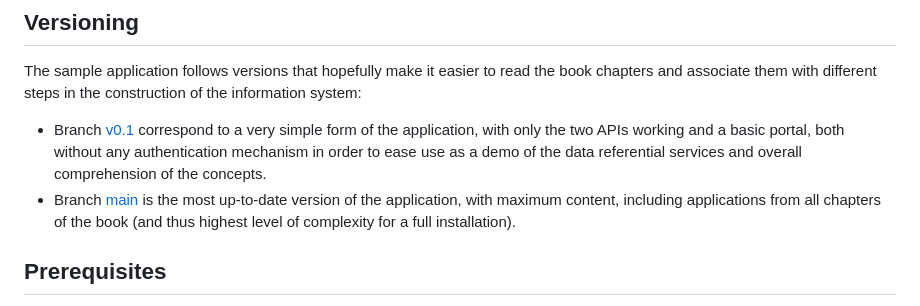
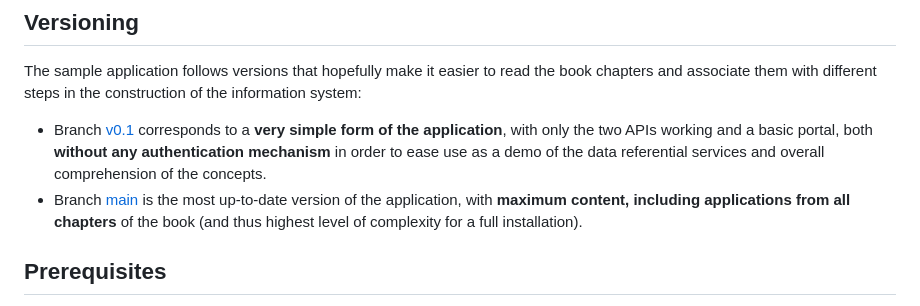
Before and after one commit to PacktPublishing/Enterprise-Architecture-with-.NET, a Markdown page: DemoEditor/README.md, the part around the change. Rendered like a GitHub page.

Commit message:
Adjusting README

```diff
--- a/DemoEditor/README.md
+++ b/DemoEditor/README.md
@@ -15,8 +15,8 @@ This is of course not to say that I am against code improvements and I will be m
 ## Versioning
 
 The sample application follows versions that hopefully make it easier to read the book chapters and associate them with different steps in the construction of the information system:
-- Branch [v0.1](https://github.com/PacktPublishing/Enterprise-Architecture-with-.NET/tree/v0.1/DemoEditor) correspond to a very simple form of the application, with only the two APIs working and a basic portal, both without any authentication mechanism in order to ease use as a demo of the data referential services and overall comprehension of the concepts.
-- Branch [main](https://github.com/PacktPublishing/Enterprise-Architecture-with-.NET/tree/main/DemoEditor) is the most up-to-date version of the application, with maximum content, including applications from all chapters of the book (and thus highest level of complexity for a full installation).
+- Branch [v0.1](https://github.com/PacktPublishing/Enterprise-Architecture-with-.NET/tree/v0.1/DemoEditor) corresponds to a **very simple form of the application**, with only the two APIs working and a basic portal, both **without any authentication mechanism** in order to ease use as a demo of the data referential services and overall comprehension of the concepts.
+- Branch [main](https://github.com/PacktPublishing/Enterprise-Architecture-with-.NET/tree/main/DemoEditor) is the most up-to-date version of the application, with **maximum content, including applications from all chapters** of the book (and thus highest level of complexity for a full installation).
 
 ## Prerequisites
 
```
